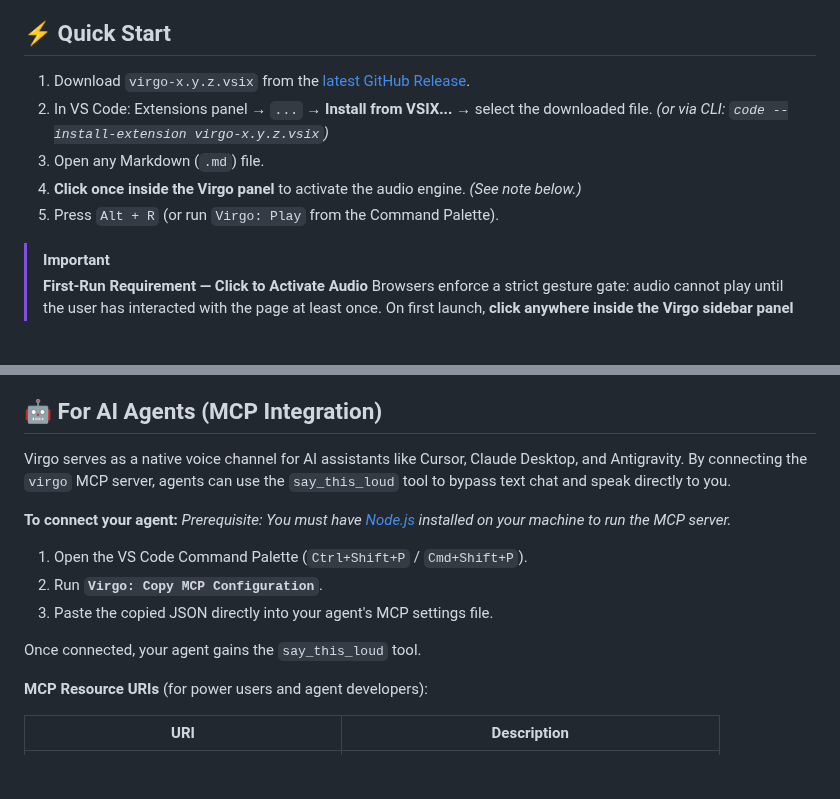
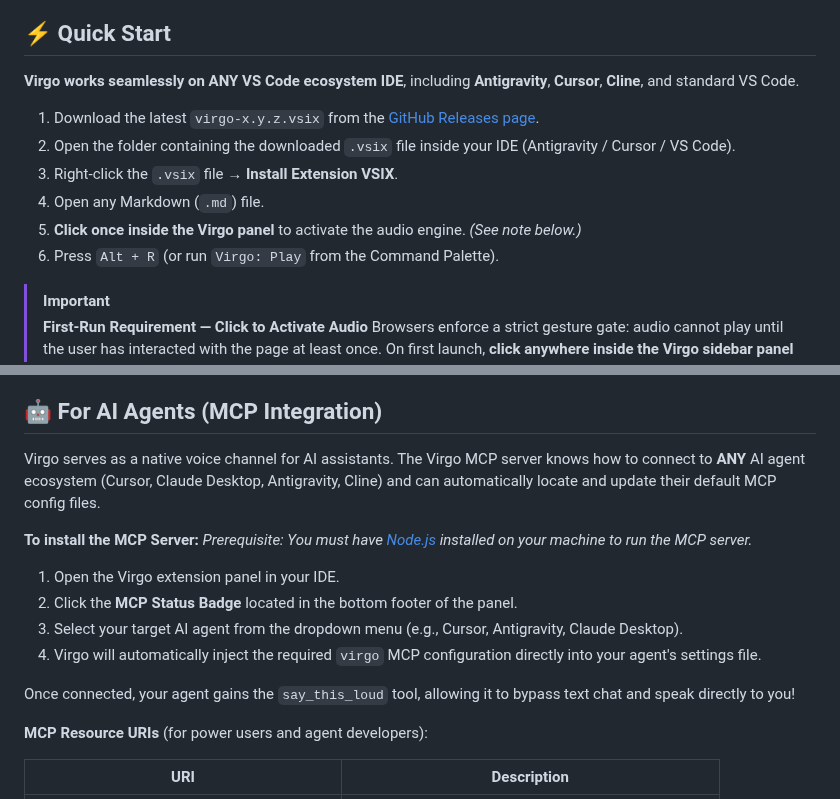
Before and after one commit to IdanDavidAviv/virgo, a Markdown page: README.md, 2 parts joined by grey strips. Drawn GitHub-style; blank space fills up the shorter version.

Commit message:
[docs] Update IDE and MCP installation instructions
- Clarify multi-IDE compatibility (Cursor, Antigravity)

- Update VSIX installation method

- Update MCP auto-configurator instructions

```diff
--- a/README.md
+++ b/README.md
@@ -45,12 +45,14 @@ Use AI to narrate architecture documents or code walkthroughs directly inside VS
 
 ## ⚡ Quick Start
 
-1. Download `virgo-x.y.z.vsix` from the [latest GitHub Release](https://github.com/IdanDavidAviv/virgo/releases).
-2. In VS Code: Extensions panel → `...` → **Install from VSIX...** → select the downloaded file.
-   *(or via CLI: `code --install-extension virgo-x.y.z.vsix`)*
-3. Open any Markdown (`.md`) file.
-4. **Click once inside the Virgo panel** to activate the audio engine. *(See note below.)*
-5. Press `Alt + R` (or run `Virgo: Play` from the Command Palette).
+**Virgo works seamlessly on ANY VS Code ecosystem IDE**, including **Antigravity**, **Cursor**, **Cline**, and standard VS Code.
+
+1. Download the latest `virgo-x.y.z.vsix` from the [GitHub Releases page](https://github.com/IdanDavidAviv/virgo/releases).
+2. Open the folder containing the downloaded `.vsix` file inside your IDE (Antigravity / Cursor / VS Code).
+3. Right-click the `.vsix` file → **Install Extension VSIX**.
+4. Open any Markdown (`.md`) file.
+5. **Click once inside the Virgo panel** to activate the audio engine. *(See note below.)*
+6. Press `Alt + R` (or run `Virgo: Play` from the Command Palette).
 
 > [!IMPORTANT]
 > **First-Run Requirement — Click to Activate Audio**
@@ -68,15 +70,16 @@ Use the voice search in the settings popover (gear icon in the footer) to filter
 
 ## 🤖 For AI Agents (MCP Integration)
 
-Virgo serves as a native voice channel for AI assistants like Cursor, Claude Desktop, and Antigravity. By connecting the `virgo` MCP server, agents can use the `say_this_loud` tool to bypass text chat and speak directly to you.
+Virgo serves as a native voice channel for AI assistants. The Virgo MCP server knows how to connect to **ANY** AI agent ecosystem (Cursor, Claude Desktop, Antigravity, Cline) and can automatically locate and update their default MCP config files.
 
-**To connect your agent:**
+**To install the MCP Server:**
 *Prerequisite: You must have [Node.js](https://nodejs.org/) installed on your machine to run the MCP server.*
-1. Open the VS Code Command Palette (`Ctrl+Shift+P` / `Cmd+Shift+P`).
-2. Run **`Virgo: Copy MCP Configuration`**.
-3. Paste the copied JSON directly into your agent's MCP settings file.
+1. Open the Virgo extension panel in your IDE.
+2. Click the **MCP Status Badge** located in the bottom footer of the panel.
+3. Select your target AI agent from the dropdown menu (e.g., Cursor, Antigravity, Claude Desktop).
+4. Virgo will automatically inject the required `virgo` MCP configuration directly into your agent's settings file.
 
-Once connected, your agent gains the `say_this_loud` tool.
+Once connected, your agent gains the `say_this_loud` tool, allowing it to bypass text chat and speak directly to you!
 
 **MCP Resource URIs** (for power users and agent developers):
 
```
